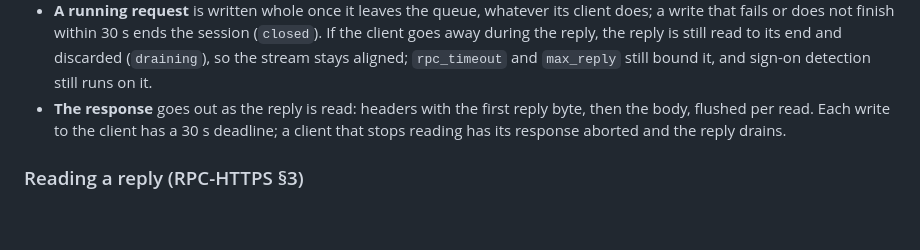
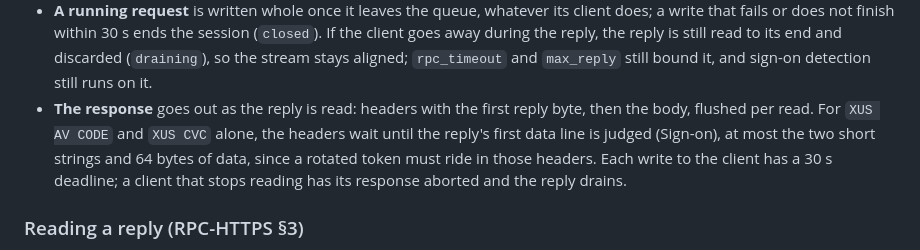
Before and after one commit to shreeve/janus, a Markdown page: docs/20261010-232539-capability-vista.md, the part around the change. Rendered like a GitHub page; blank space fills up the shorter version.

Commit message:
docs: hold the sign-on replies headers until the first line is judged

```diff
--- a/docs/20261010-232539-capability-vista.md
+++ b/docs/20261010-232539-capability-vista.md
@@ -167,7 +167,10 @@ nothing is streamed to the backend.
   the stream stays aligned; `rpc_timeout` and `max_reply` still bound it,
   and sign-on detection still runs on it.
 - **The response** goes out as the reply is read: headers with the first
-  reply byte, then the body, flushed per read. Each write to the client
+  reply byte, then the body, flushed per read. For `XUS AV CODE` and `XUS
+  CVC` alone, the headers wait until the reply's first data line is
+  judged (Sign-on), at most the two short strings and 64 bytes of data,
+  since a rotated token must ride in those headers. Each write to the client
   has a 30 s deadline; a client that stops reading has its response
   aborted and the reply drains.
 
```
